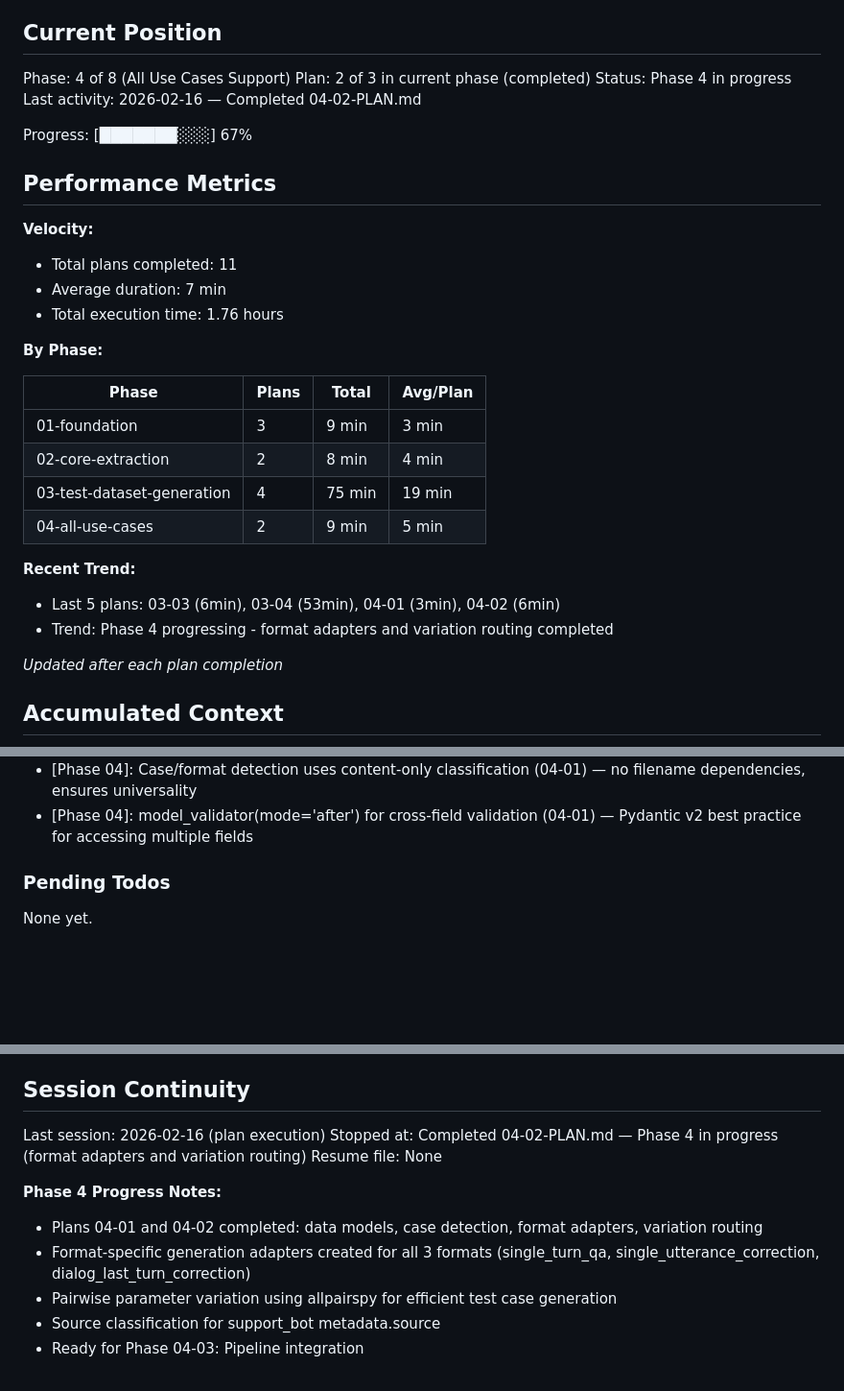
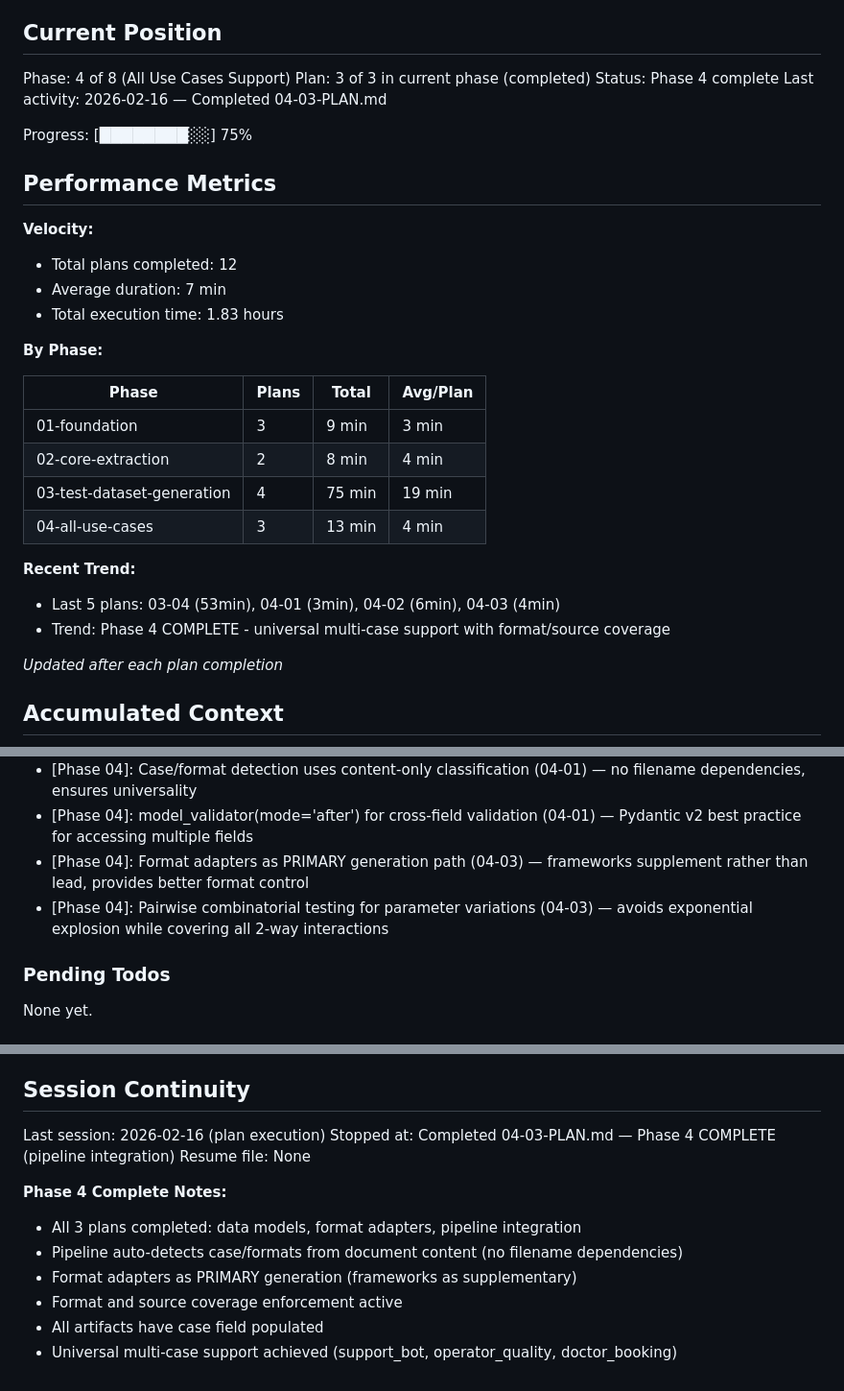
Before and after one commit to galizhan/vibe-coding-test, a Markdown page: .planning/STATE.md, 3 parts joined by grey strips. Shown at 96% size. Rendered like a GitHub page; blank space fills up the shorter version.

Commit message:
docs(04-03): complete pipeline integration plan summary
- Created 04-03-SUMMARY.md with full task documentation
- Updated STATE.md: Phase 4 complete (3/3 plans)
- Updated metrics: 12 plans completed, 1.83 hours total
- Progress: 75% (Phase 4 complete)
- Added Phase 4 decisions to context

```diff
--- a/.planning/STATE.md
+++ b/.planning/STATE.md
@@ -10,18 +10,18 @@ See: .planning/PROJECT.md (updated 2026-02-16)
 ## Current Position
 
 Phase: 4 of 8 (All Use Cases Support)
-Plan: 2 of 3 in current phase (completed)
-Status: Phase 4 in progress
-Last activity: 2026-02-16 — Completed 04-02-PLAN.md
+Plan: 3 of 3 in current phase (completed)
+Status: Phase 4 complete
+Last activity: 2026-02-16 — Completed 04-03-PLAN.md
 
-Progress: [███████░░░] 67%
+Progress: [████████░░] 75%
 
 ## Performance Metrics
 
 **Velocity:**
-- Total plans completed: 11
+- Total plans completed: 12
 - Average duration: 7 min
-- Total execution time: 1.76 hours
+- Total execution time: 1.83 hours
 
 **By Phase:**
 
@@ -30,11 +30,11 @@ Progress: [███████░░░] 67%
 | 01-foundation | 3 | 9 min | 3 min |
 | 02-core-extraction | 2 | 8 min | 4 min |
 | 03-test-dataset-generation | 4 | 75 min | 19 min |
-| 04-all-use-cases | 2 | 9 min | 5 min |
+| 04-all-use-cases | 3 | 13 min | 4 min |
 
 **Recent Trend:**
-- Last 5 plans: 03-03 (6min), 03-04 (53min), 04-01 (3min), 04-02 (6min)
-- Trend: Phase 4 progressing - format adapters and variation routing completed
+- Last 5 plans: 03-04 (53min), 04-01 (3min), 04-02 (6min), 04-03 (4min)
+- Trend: Phase 4 COMPLETE - universal multi-case support with format/source coverage
 
 *Updated after each plan completion*
 
@@ -83,6 +83,8 @@ Recent decisions affecting current work:
 - [Phase 04]: Data models updated with tz.md contract fields (case, target_message_index, statement, parameters, policy_ids) — all have defaults for backward compatibility
 - [Phase 04]: Case/format detection uses content-only classification (04-01) — no filename dependencies, ensures universality
 - [Phase 04]: model_validator(mode='after') for cross-field validation (04-01) — Pydantic v2 best practice for accessing multiple fields
+- [Phase 04]: Format adapters as PRIMARY generation path (04-03) — frameworks supplement rather than lead, provides better format control
+- [Phase 04]: Pairwise combinatorial testing for parameter variations (04-03) — avoids exponential explosion while covering all 2-way interactions
 
 ### Pending Todos
 
@@ -101,12 +103,13 @@ None yet.
 ## Session Continuity
 
 Last session: 2026-02-16 (plan execution)
-Stopped at: Completed 04-02-PLAN.md — Phase 4 in progress (format adapters and variation routing)
+Stopped at: Completed 04-03-PLAN.md — Phase 4 COMPLETE (pipeline integration)
 Resume file: None
 
-**Phase 4 Progress Notes:**
-- Plans 04-01 and 04-02 completed: data models, case detection, format adapters, variation routing
-- Format-specific generation adapters created for all 3 formats (single_turn_qa, single_utterance_correction, dialog_last_turn_correction)
-- Pairwise parameter variation using allpairspy for efficient test case generation
-- Source classification for support_bot metadata.source
-- Ready for Phase 04-03: Pipeline integration
+**Phase 4 Complete Notes:**
+- All 3 plans completed: data models, format adapters, pipeline integration
+- Pipeline auto-detects case/formats from document content (no filename dependencies)
+- Format adapters as PRIMARY generation (frameworks as supplementary)
+- Format and source coverage enforcement active
+- All artifacts have case field populated
+- Universal multi-case support achieved (support_bot, operator_quality, doctor_booking)
```
Also changed, not shown: 1 other file.
